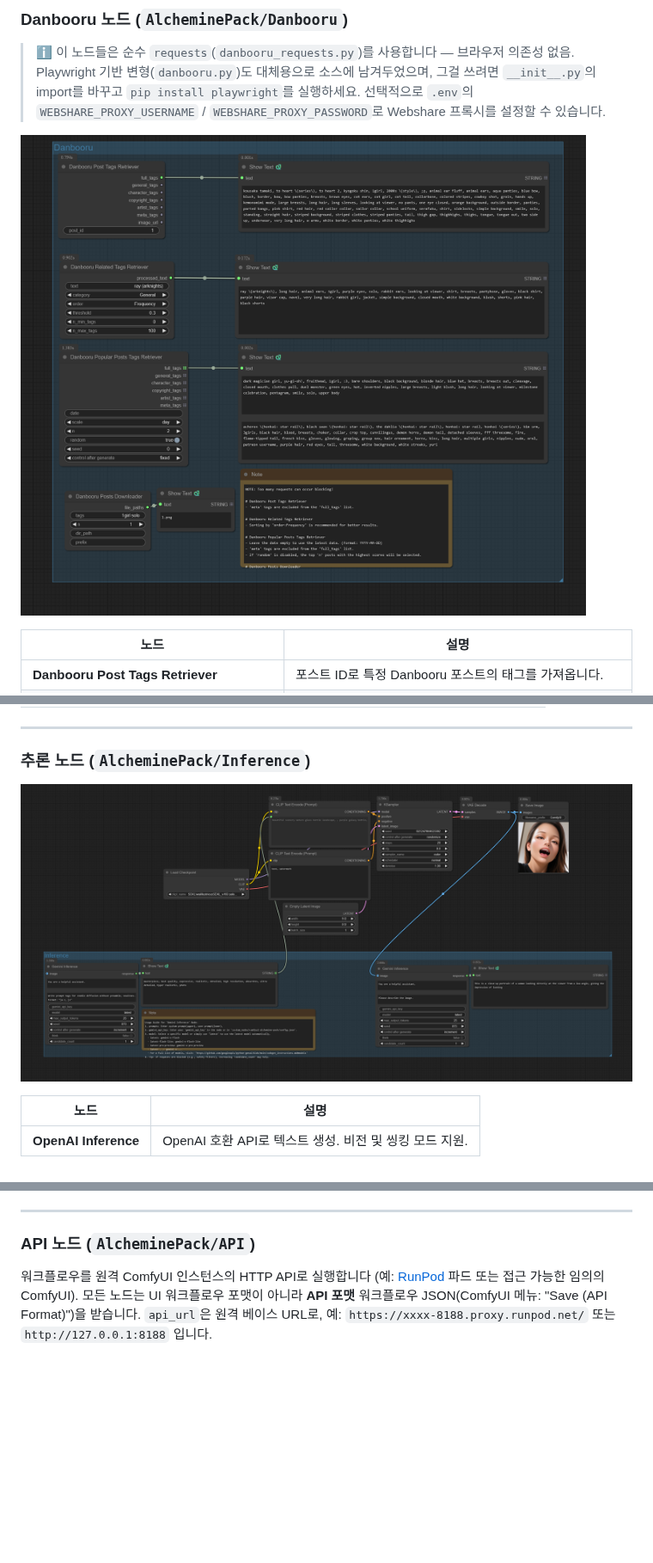
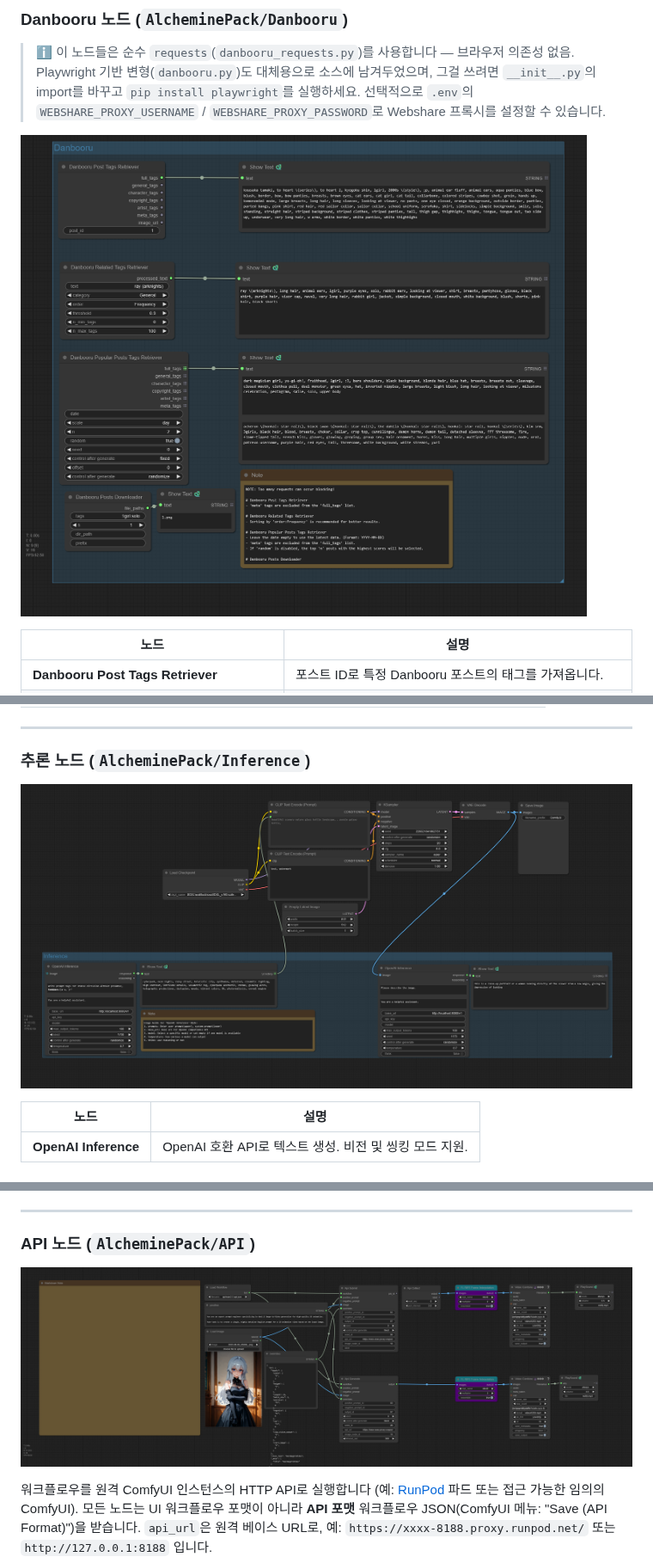
Before and after one commit to alchemine/comfyui-alchemine-pack, a Markdown page: README_ko.md, 3 parts joined by grey strips. Shown at 86% size. Rendered like a GitHub page; pictures changed too: workflows/comfyui-alchemine-pack-workflow-API.png (added), workflows/comfyui-alchemine-pack-workflow-Danbooru.png, workflows/comfyui-alchemine-pack-workflow-Inference.png; blank space fills up the shorter version.

```diff
--- a/README_ko.md
+++ b/README_ko.md
@@ -404,6 +404,8 @@ def main(tag: str) -> str:
 
 ### API 노드 (`AlcheminePack/API`)
 
+![API Workflow](workflows/comfyui-alchemine-pack-workflow-API.png)
+
 워크플로우를 원격 ComfyUI 인스턴스의 HTTP API로 실행합니다 (예: [RunPod](https://www.runpod.io/) 파드 또는 접근 가능한 임의의 ComfyUI). 모든 노드는 UI 워크플로우 포맷이 아니라 **API 포맷** 워크플로우 JSON(ComfyUI 메뉴: "Save (API Format)")을 받습니다. `api_url`은 원격 베이스 URL로, 예: `https://xxxx-8188.proxy.runpod.net/` 또는 `http://127.0.0.1:8188` 입니다.
 
 | 노드 | 설명 |
```
Also changed, not shown: other parts of README_ko.md (+7 -11 lines), README.md (+9 -11 lines), 7 other files.
